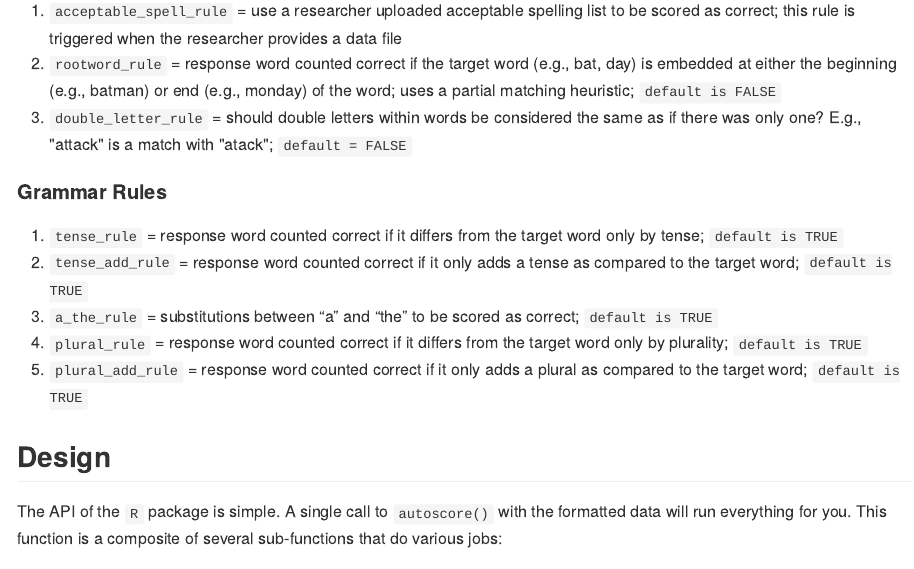
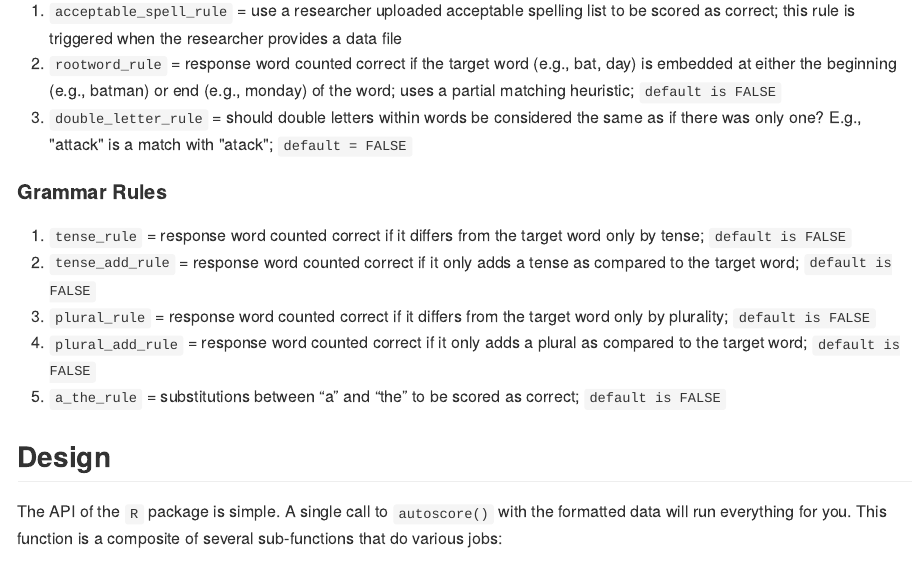
Before and after one commit to TysonStanley/autoscore, an R Markdown document (README.Rmd): the page in a window 1100 px wide, from 770 px down. The pictures show the output file README.md that the author committed with the source, drawn offline in the style of GitHub; long lines of code are wrapped; badge pictures from the web are left out.

Commit message:
updated docs

```diff
--- a/README.Rmd
+++ b/README.Rmd
@@ -43,11 +43,11 @@ The rule options are categorized into either spelling rules or grammar rules.
 
 #### Grammar Rules
 
-4. `tense_rule` = response word counted correct if it differs from the target word only by tense; `default is TRUE`
-5. `tense_add_rule` = response word counted correct if it only adds a tense as compared to the target word; `default is TRUE`
-6. `a_the_rule` = substitutions between “a” and “the” to be scored as correct; `default is TRUE`
-7. `plural_rule` = response word counted correct if it differs from the target word only by plurality; `default is TRUE`
-8. `plural_add_rule` = response word counted correct if it only adds a plural as compared to the target word; `default is TRUE`
+4. `tense_rule` = response word counted correct if it differs from the target word only by tense; `default is FALSE`
+5. `tense_add_rule` = response word counted correct if it only adds a tense as compared to the target word; `default is FALSE`
+6. `plural_rule` = response word counted correct if it differs from the target word only by plurality; `default is FALSE`
+7. `plural_add_rule` = response word counted correct if it only adds a plural as compared to the target word; `default is FALSE`
+8. `a_the_rule` = substitutions between “a” and “the” to be scored as correct; `default is FALSE`
 
 ## Design
 
```
Also changed, not shown: R/autoscore_fun.R (+8 -8 lines), README.md, 3 other files.
